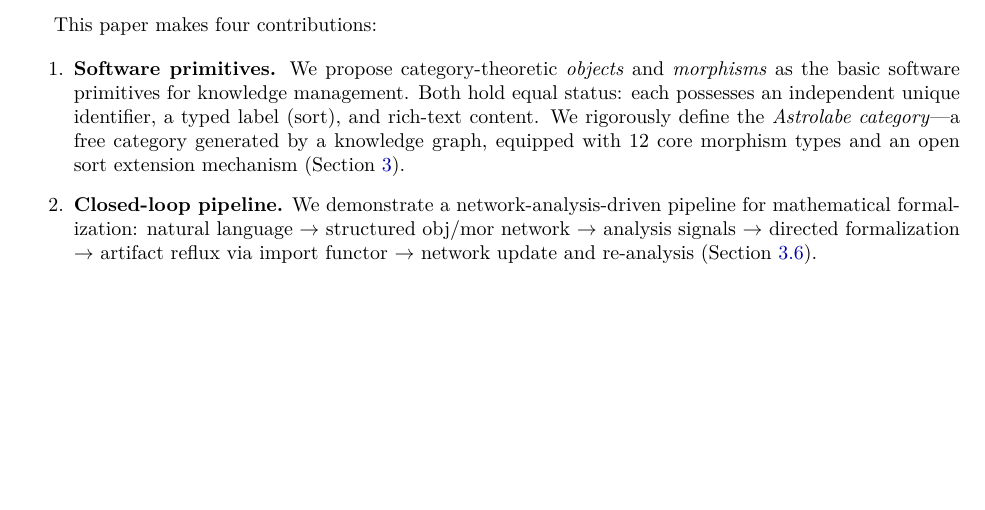
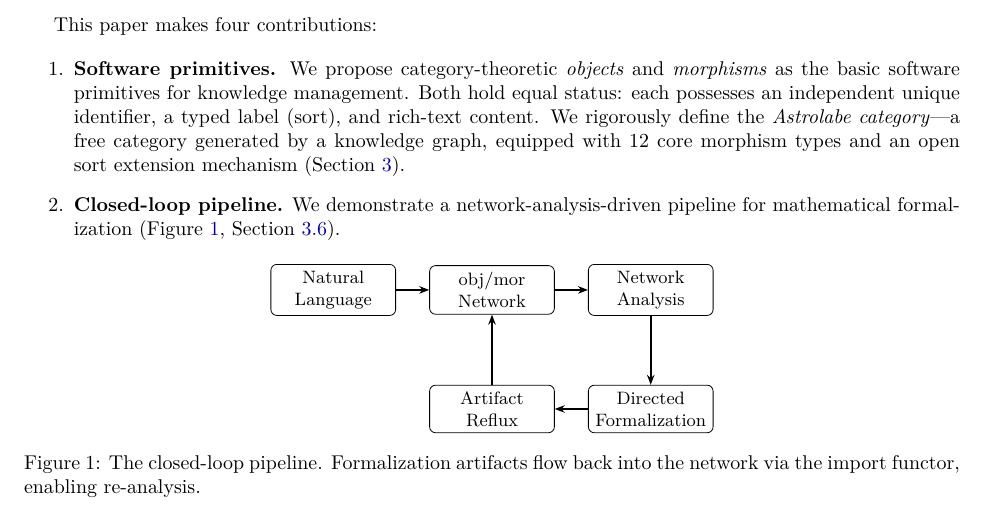
Before and after one commit to MathNetwork/Astrolabe, a LaTeX paper (paper/main.tex, which reads paper/sections/introduction.tex): part of page 4 of 8 before the commit and part of page 4 of 9 after it, cut so that both start at the same text, the shorter picture padded with empty space. Compiled offline with pdfLaTeX.

Commit message:
Add TikZ closed-loop pipeline diagram in Introduction
Five-node loop: Natural Language → obj/mor Network → Network Analysis
→ Directed Formalization → Artifact Reflux → back to Network.

Co-Authored-By: Claude Opus 4.6 (1M context) <noreply@anthropic.com>

```diff
--- a/paper/sections/introduction.tex
+++ b/paper/sections/introduction.tex
@@ -48,7 +48,30 @@ This paper makes four contributions:
 \begin{enumerate}
     \item \textbf{Software primitives.} We propose category-theoretic \emph{objects} and \emph{morphisms} as the basic software primitives for knowledge management. Both hold equal status: each possesses an independent unique identifier, a typed label (sort), and rich-text content. We rigorously define the \emph{Astrolabe category}---a free category generated by a knowledge graph, equipped with 12~core morphism types and an open sort extension mechanism (Section~\ref{sec:data-model}).
 
-    \item \textbf{Closed-loop pipeline.} We demonstrate a network-analysis-driven pipeline for mathematical formalization: natural language $\to$ structured obj/mor network $\to$ analysis signals $\to$ directed formalization $\to$ artifact reflux via import functor $\to$ network update and re-analysis (Section~\ref{sec:dm-pipeline}).
+    \item \textbf{Closed-loop pipeline.} We demonstrate a network-analysis-driven pipeline for mathematical formalization (Figure~\ref{fig:pipeline-loop}, Section~\ref{sec:dm-pipeline}).
+
+    \begin{figure}[h]
+    \centering
+    \begin{tikzpicture}[
+        node distance=1.8cm,
+        box/.style={rectangle, draw, rounded corners=3pt, minimum width=2.2cm, minimum height=0.7cm, font=\small, align=center},
+        arr/.style={-{Stealth[length=5pt]}, thick},
+    ]
+        \node[box] (nl) {Natural\\Language};
+        \node[box, right of=nl, xshift=1cm] (net) {obj/mor\\Network};
+        \node[box, right of=net, xshift=1cm] (analysis) {Network\\Analysis};
+        \node[box, below of=analysis, yshift=-0.3cm] (formal) {Directed\\Formalization};
+        \node[box, below of=net, yshift=-0.3cm] (reflux) {Artifact\\Reflux};
+
+        \draw[arr] (nl) -- (net);
+        \draw[arr] (net) -- (analysis);
+        \draw[arr] (analysis) -- (formal);
+        \draw[arr] (formal) -- (reflux);
+        \draw[arr] (reflux) -- (net);
+    \end{tikzpicture}
+    \caption{The closed-loop pipeline. Formalization artifacts flow back into the network via the import functor, enabling re-analysis.}
+    \label{fig:pipeline-loop}
+    \end{figure}
 
     \item \textbf{System implementation.} We present Astrolabe, a desktop knowledge graph framework implementing this model. Its architecture follows a minimal-core-plus-plugins design where import plugins are functors, analysis plugins are enrichments, and AI acts as a proposal generator for the knowledge reference DSL (Section~\ref{sec:system}).
 
```
